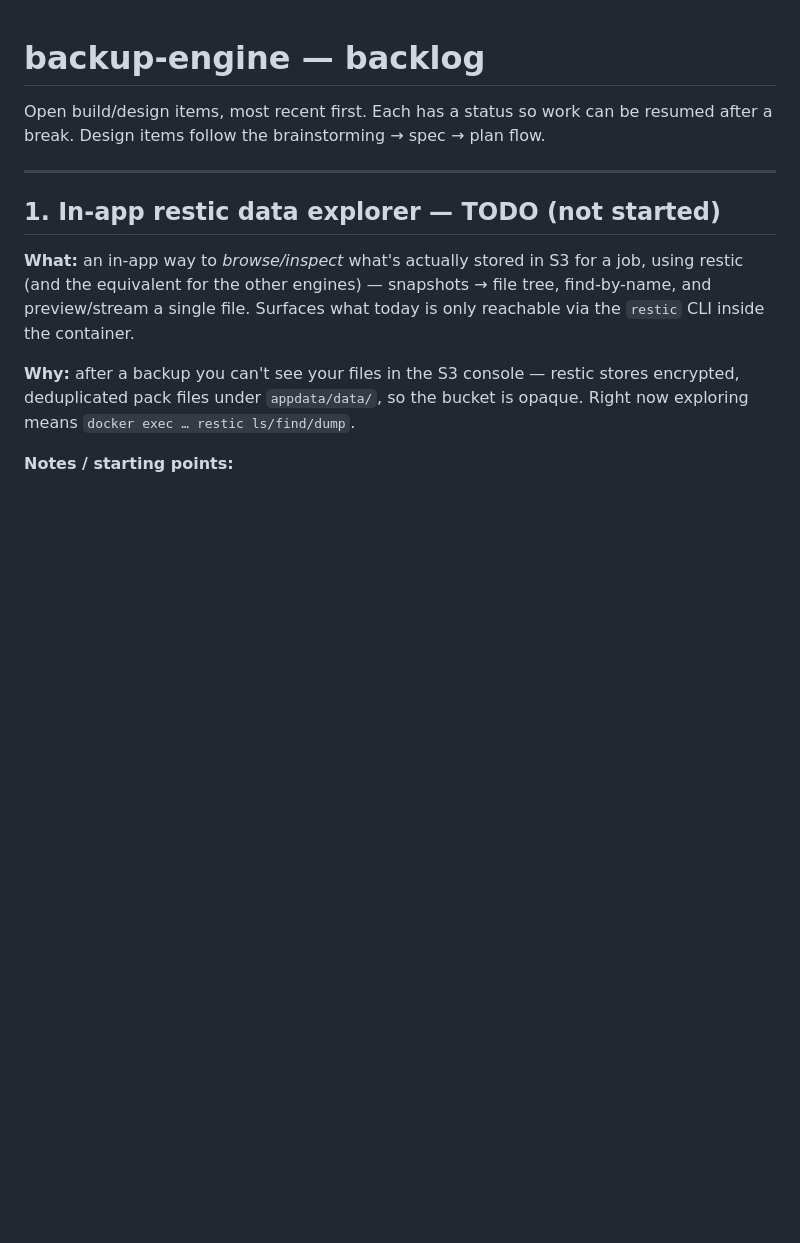
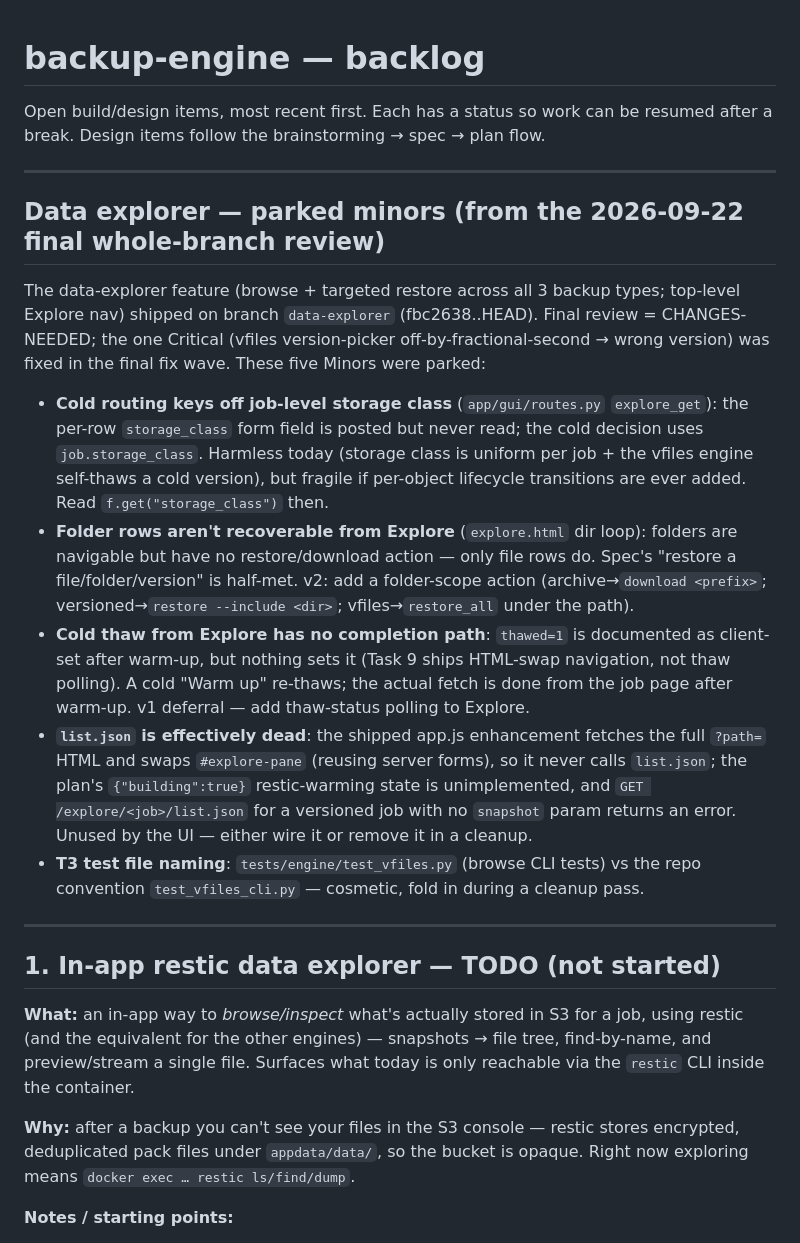
Before and after one commit to paymonr/backup-engine, a Markdown page: docs/superpowers/BACKLOG.md, the part around the change. Rendered like a GitHub page; blank space fills up the shorter version.

Commit message:
docs(backlog): park 5 minor data-explorer findings from final review

```diff
--- a/docs/superpowers/BACKLOG.md
+++ b/docs/superpowers/BACKLOG.md
@@ -2,6 +2,31 @@
 
 Open build/design items, most recent first. Each has a status so work can be
 resumed after a break. Design items follow the brainstorming → spec → plan flow.
+
+---
+
+## Data explorer — parked minors (from the 2026-09-22 final whole-branch review)
+The data-explorer feature (browse + targeted restore across all 3 backup types; top-level
+Explore nav) shipped on branch `data-explorer` (fbc2638..HEAD). Final review = CHANGES-NEEDED;
+the one Critical (vfiles version-picker off-by-fractional-second → wrong version) was fixed in
+the final fix wave. These five Minors were parked:
+- **Cold routing keys off job-level storage class** (`app/gui/routes.py` `explore_get`): the per-row
+  `storage_class` form field is posted but never read; the cold decision uses `job.storage_class`.
+  Harmless today (storage class is uniform per job + the vfiles engine self-thaws a cold version),
+  but fragile if per-object lifecycle transitions are ever added. Read `f.get("storage_class")` then.
+- **Folder rows aren't recoverable from Explore** (`explore.html` dir loop): folders are navigable but
+  have no restore/download action — only file rows do. Spec's "restore a file/folder/version" is half-met.
+  v2: add a folder-scope action (archive→`download <prefix>`; versioned→`restore --include <dir>`;
+  vfiles→`restore_all` under the path).
+- **Cold thaw from Explore has no completion path**: `thawed=1` is documented as client-set after warm-up,
+  but nothing sets it (Task 9 ships HTML-swap navigation, not thaw polling). A cold "Warm up" re-thaws;
+  the actual fetch is done from the job page after warm-up. v1 deferral — add thaw-status polling to Explore.
+- **`list.json` is effectively dead**: the shipped app.js enhancement fetches the full `?path=` HTML and
+  swaps `#explore-pane` (reusing server forms), so it never calls `list.json`; the plan's `{"building":true}`
+  restic-warming state is unimplemented, and `GET /explore/<job>/list.json` for a versioned job with no
+  `snapshot` param returns an error. Unused by the UI — either wire it or remove it in a cleanup.
+- **T3 test file naming**: `tests/engine/test_vfiles.py` (browse CLI tests) vs the repo convention
+  `test_vfiles_cli.py` — cosmetic, fold in during a cleanup pass.
 
 ---
 
```
